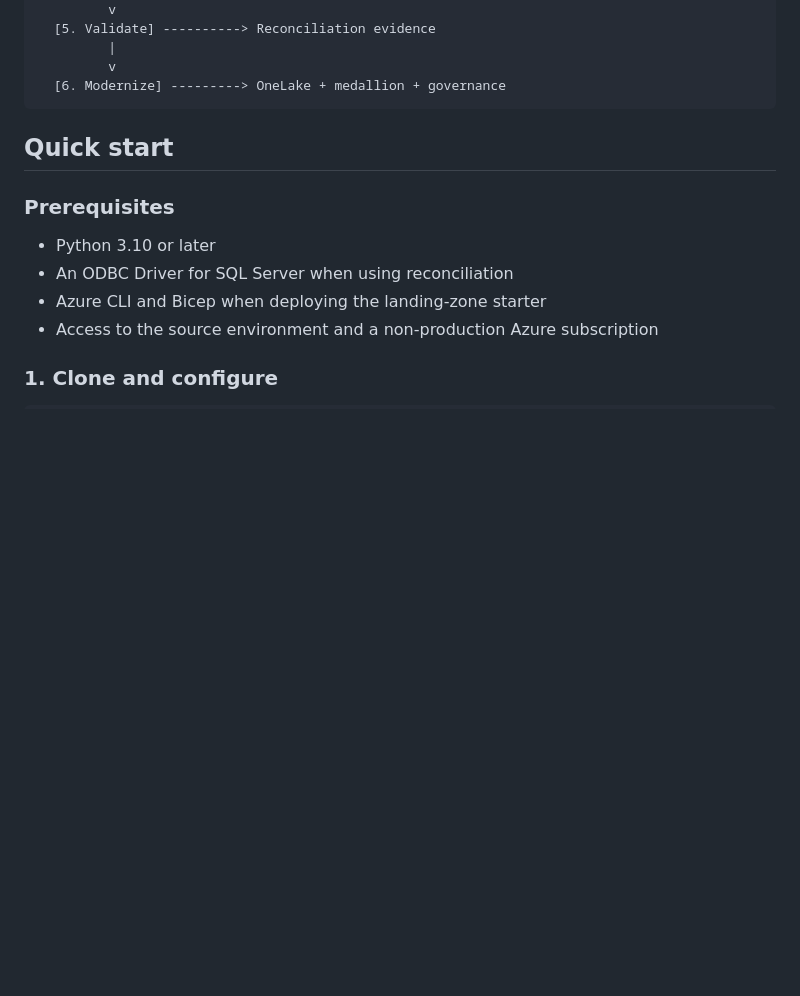
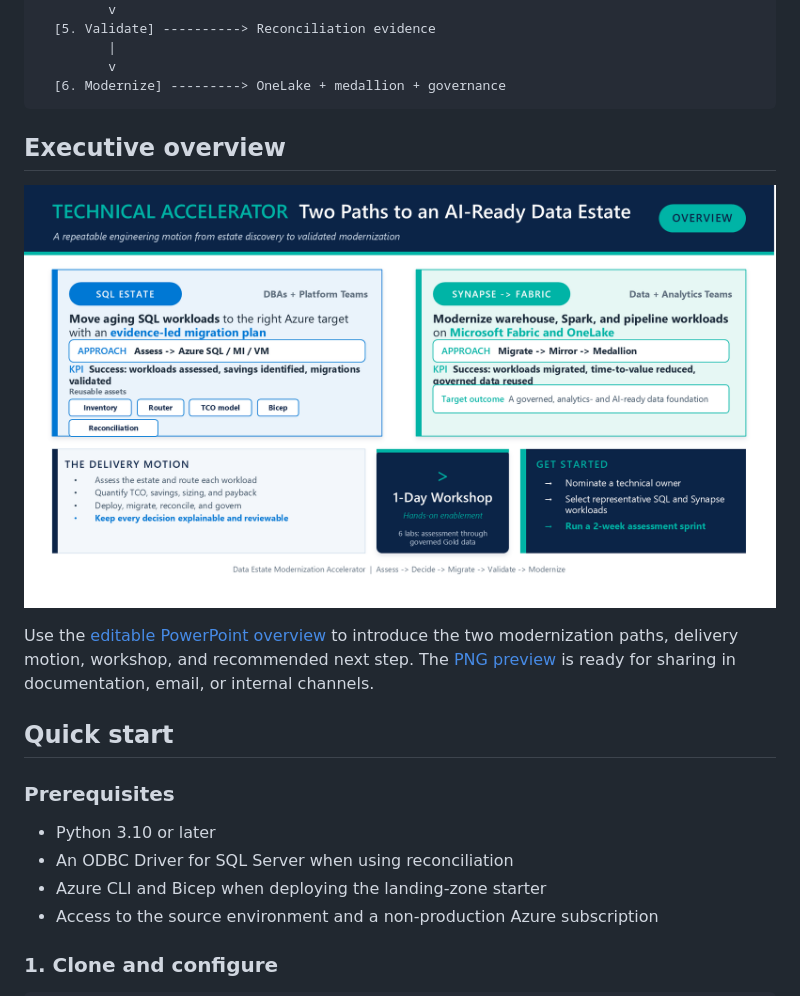
Before and after one commit to Haroon921/data-estate-modernization-accelerator, a Markdown page: README.md, the part around the change. Drawn GitHub-style; pictures changed too: enablement/assets/data-estate-modernization-overview.png (added); blank space fills up the shorter version.

Commit message:
Add executive overview slide and preview
Co-authored-by: Copilot <223556219+Copilot@users.noreply.github.com>

````diff
--- a/README.md
+++ b/README.md
@@ -53,6 +53,12 @@ SQL Server / Synapse
          v
   [6. Modernize] ---------> OneLake + medallion + governance
 ```
+
+## Executive overview
+
+[![Data Estate Modernization Accelerator overview](enablement/assets/data-estate-modernization-overview.png)](enablement/data-estate-modernization-overview.pptx)
+
+Use the [editable PowerPoint overview](enablement/data-estate-modernization-overview.pptx) to introduce the two modernization paths, delivery motion, workshop, and recommended next step. The [PNG preview](enablement/assets/data-estate-modernization-overview.png) is ready for sharing in documentation, email, or internal channels.
 
 ## Quick start
 
````
Also changed, not shown: enablement/workshop_outline.md (+2 -0 lines), 2 other files.
